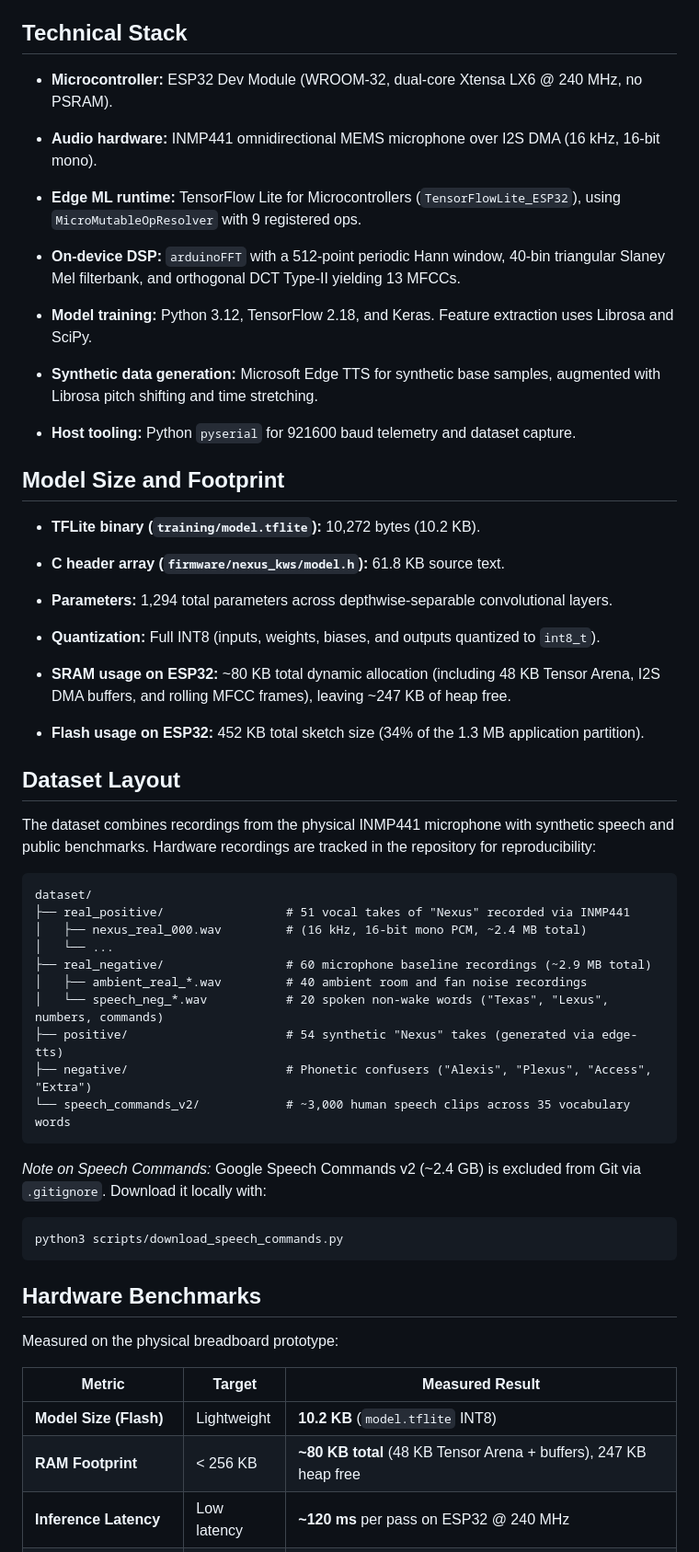
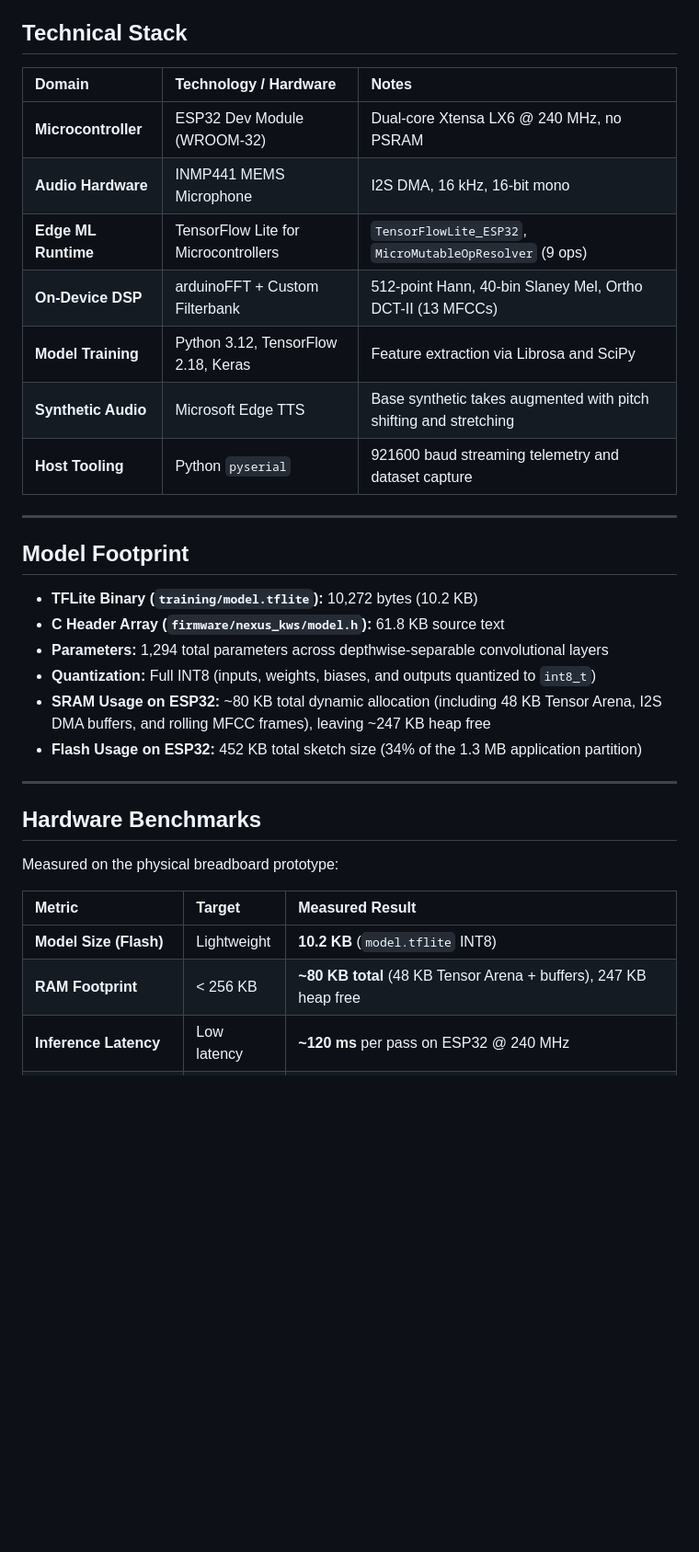
Before and after one commit to whale2186/nexus-kws, a Markdown page: README.md, the part around one of its changes. Shown at 92% size. Drawn GitHub-style; blank space fills up the shorter version.

Commit message:
docs: polish README formatting, badges, and visual hierarchy

````diff
--- a/README.md
+++ b/README.md
@@ -26,68 +34,37 @@ The wake word engine is functional and verified on physical hardware.
 
 ## Technical Stack
 
-- **Microcontroller:** ESP32 Dev Module (WROOM-32, dual-core Xtensa LX6 @ 240 MHz, no PSRAM).
+| Domain | Technology / Hardware | Notes |
+| :--- | :--- | :--- |
+| **Microcontroller** | ESP32 Dev Module (WROOM-32) | Dual-core Xtensa LX6 @ 240 MHz, no PSRAM |
+| **Audio Hardware** | INMP441 MEMS Microphone | I2S DMA, 16 kHz, 16-bit mono |
+| **Edge ML Runtime** | TensorFlow Lite for Microcontrollers | `TensorFlowLite_ESP32`, `MicroMutableOpResolver` (9 ops) |
+| **On-Device DSP** | arduinoFFT + Custom Filterbank | 512-point Hann, 40-bin Slaney Mel, Ortho DCT-II (13 MFCCs) |
+| **Model Training** | Python 3.12, TensorFlow 2.18, Keras | Feature extraction via Librosa and SciPy |
+| **Synthetic Audio** | Microsoft Edge TTS | Base synthetic takes augmented with pitch shifting and stretching |
+| **Host Tooling** | Python `pyserial` | 921600 baud streaming telemetry and dataset capture |
 
-- **Audio hardware:** INMP441 omnidirectional MEMS microphone over I2S DMA (16 kHz, 16-bit mono).
+---
 
-- **Edge ML runtime:** TensorFlow Lite for Microcontrollers (`TensorFlowLite_ESP32`), using `MicroMutableOpResolver` with 9 registered ops.
+## Model Footprint
 
-- **On-device DSP:** `arduinoFFT` with a 512-point periodic Hann window, 40-bin triangular Slaney Mel filterbank, and orthogonal DCT Type-II yielding 13 MFCCs.
+- **TFLite Binary (`training/model.tflite`):** 10,272 bytes (10.2 KB)
+- **C Header Array (`firmware/nexus_kws/model.h`):** 61.8 KB source text
+- **Parameters:** 1,294 total parameters across depthwise-separable convolutional layers
+- **Quantization:** Full INT8 (inputs, weights, biases, and outputs quantized to `int8_t`)
+- **SRAM Usage on ESP32:** ~80 KB total dynamic allocation (including 48 KB Tensor Arena, I2S DMA buffers, and rolling MFCC frames), leaving ~247 KB heap free
+- **Flash Usage on ESP32:** 452 KB total sketch size (34% of the 1.3 MB application partition)
 
-- **Model training:** Python 3.12, TensorFlow 2.18, and Keras. Feature extraction uses Librosa and SciPy.
-
-- **Synthetic data generation:** Microsoft Edge TTS for synthetic base samples, augmented with Librosa pitch shifting and time stretching.
-
-- **Host tooling:** Python `pyserial` for 921600 baud telemetry and dataset capture.
-
-
-## Model Size and Footprint
-
-- **TFLite binary (`training/model.tflite`):** 10,272 bytes (10.2 KB).
-
-- **C header array (`firmware/nexus_kws/model.h`):** 61.8 KB source text.
-
-- **Parameters:** 1,294 total parameters across depthwise-separable convolutional layers.
-
-- **Quantization:** Full INT8 (inputs, weights, biases, and outputs quantized to `int8_t`).
-
-- **SRAM usage on ESP32:** ~80 KB total dynamic allocation (including 48 KB Tensor Arena, I2S DMA buffers, and rolling MFCC frames), leaving ~247 KB of heap free.
-
-- **Flash usage on ESP32:** 452 KB total sketch size (34% of the 1.3 MB application partition).
-
-
-## Dataset Layout
-
-The dataset combines recordings from the physical INMP441 microphone with synthetic speech and public benchmarks. Hardware recordings are tracked in the repository for reproducibility:
-
-```
-dataset/
-├── real_positive/                 # 51 vocal takes of "Nexus" recorded via INMP441
-│   ├── nexus_real_000.wav         # (16 kHz, 16-bit mono PCM, ~2.4 MB total)
-│   └── ...
-├── real_negative/                 # 60 microphone baseline recordings (~2.9 MB total)
-│   ├── ambient_real_*.wav         # 40 ambient room and fan noise recordings
-│   └── speech_neg_*.wav           # 20 spoken non-wake words ("Texas", "Lexus", numbers, commands)
-├── positive/                      # 54 synthetic "Nexus" takes (generated via edge-tts)
-├── negative/                      # Phonetic confusers ("Alexis", "Plexus", "Access", "Extra")
-└── speech_commands_v2/            # ~3,000 human speech clips across 35 vocabulary words
-```
-
-*Note on Speech Commands:* Google Speech Commands v2 (~2.4 GB) is excluded from Git via `.gitignore`. Download it locally with:
-
-```
-python3 scripts/download_speech_commands.py
-```
-
+---
 
 ## Hardware Benchmarks
 
 Measured on the physical breadboard prototype:
 
 | Metric | Target | Measured Result |
-| - | - | - |
+| :--- | :--- | :--- |
 | **Model Size (Flash)** | Lightweight | **10.2 KB** (`model.tflite` INT8) |
-| **RAM Footprint** | \< 256 KB | **~80 KB total** (48 KB Tensor Arena + buffers), 247 KB heap free |
+| **RAM Footprint** | < 256 KB | **~80 KB total** (48 KB Tensor Arena + buffers), 247 KB heap free |
 | **Inference Latency** | Low latency | **~120 ms** per pass on ESP32 @ 240 MHz |
 | **Validation Accuracy** | High | **97.90%** on held-out test split |
 | **True Positive Rate** | High | **99.6%** confidence on real vocal "Nexus" takes |
````
Also changed, not shown: other parts of README.md (+47 -13 lines).
